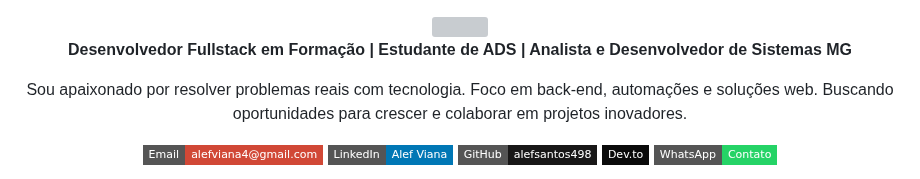
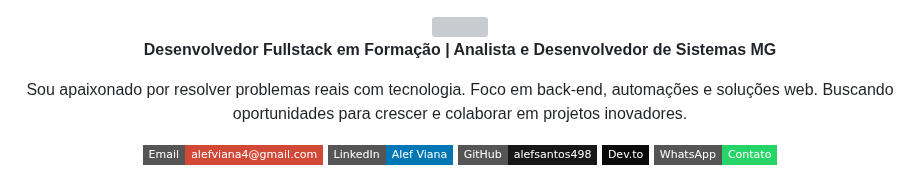
Before and after one commit to alefsantos498/alefsantos498, a Markdown page: README.md, the part around the change. Drawn GitHub-style; badges without logos; grey boxes are pictures that could not be loaded.

Commit message:
Atualizar o README.md

```diff
--- a/README.md
+++ b/README.md
@@ -5,7 +5,7 @@
 
 <!-- Resumo profissional -->
 <p align="center">
-  <b>Desenvolvedor Fullstack em Formação | Estudante de ADS | Analista e Desenvolvedor de Sistemas MG</b>
+  <b>Desenvolvedor Fullstack em Formação | Analista e Desenvolvedor de Sistemas MG</b>
 </p>
 <p align="center">
   Sou apaixonado por resolver problemas reais com tecnologia. Foco em back-end, automações e soluções web. Buscando oportunidades para crescer e colaborar em projetos inovadores.
```
